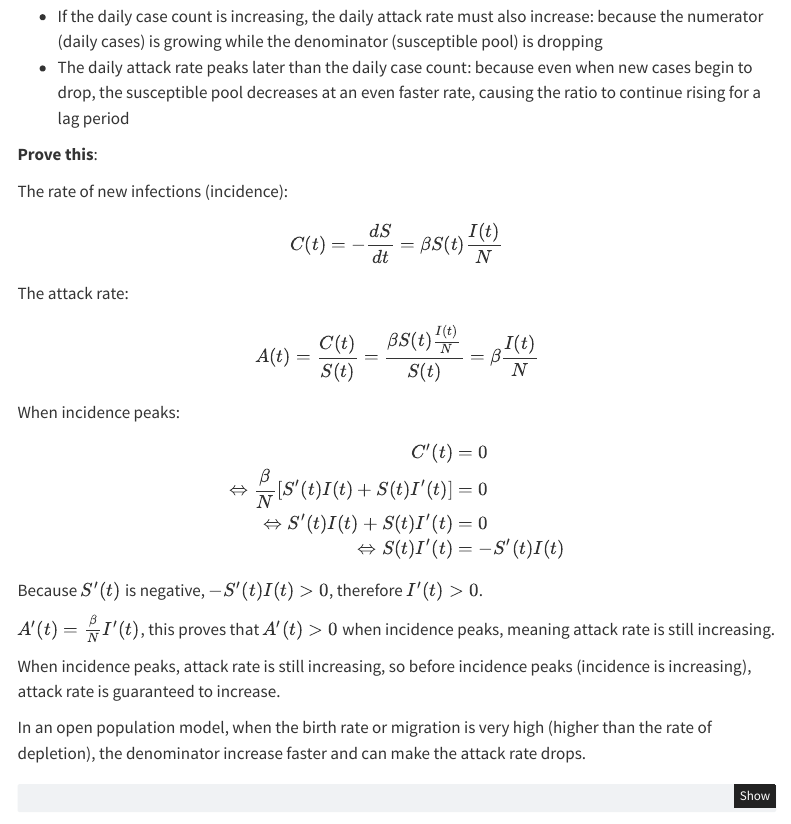
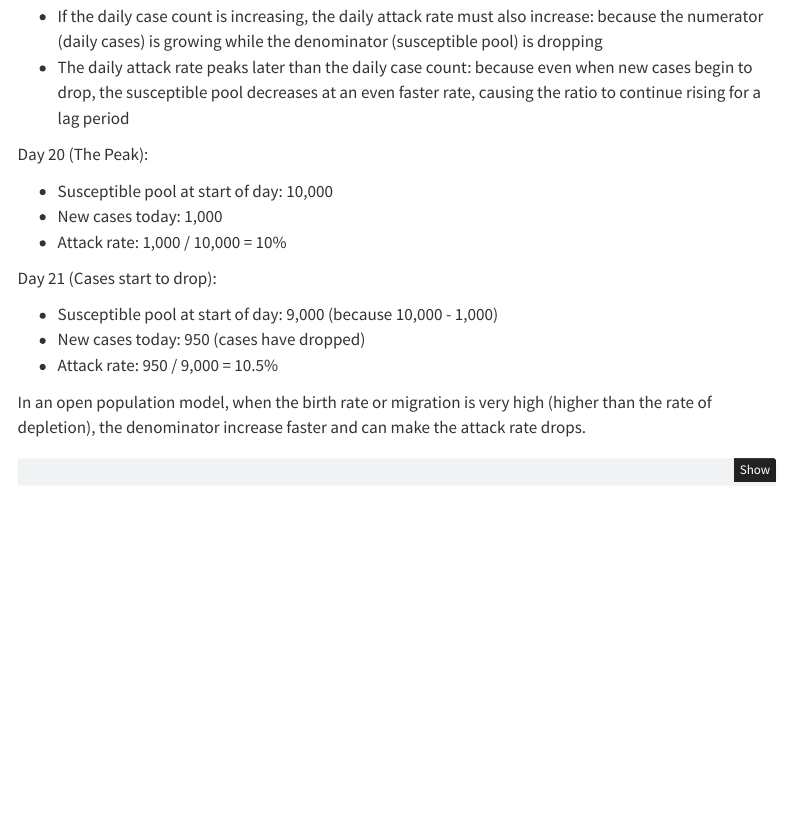
Before and after one commit to OUCRU-Modelling/thinh-dphil, a Quarto document (sero-vax.qmd): the page in a window 1100 px wide, from 230 px down. Rendered offline with R 4.5, knitr and Pandoc in place of Quarto, with nearby package versions; menus at the side of the page are left out.

Commit message:
fix prove

```diff
--- a/sero-vax.qmd
+++ b/sero-vax.qmd
@@ -21,30 +21,17 @@ Attack rate is the proportion of new daily cases relative to the remaining susce
 - If the daily case count is increasing, the daily attack rate must also increase: because the numerator (daily cases) is growing while the denominator (susceptible pool) is dropping
 - The daily attack rate peaks later than the daily case count: because even when new cases begin to drop, the susceptible pool decreases at an even faster rate, causing the ratio to continue rising for a lag period
 
-**Prove this**:
+Day 20 (The Peak):
 
-The rate of new infections (incidence):
+- Susceptible pool at start of day: 10,000
+- New cases today: 1,000
+- Attack rate: 1,000 / 10,000 = 10%
 
-$$C(t) = -\frac{dS}{dt} = \beta S(t) \frac{I(t)}{N}$$
+Day 21 (Cases start to drop):
 
-The attack rate:
-
-$$A(t) = \frac{C(t)}{S(t)} = \frac{\beta S(t) \frac{I(t)}{N}}{S(t)} = \beta \frac{I(t)}{N}$$
-
-When incidence peaks:
-
-$$\begin{align}
-C'(t) &= 0 \\
-\Leftrightarrow \frac{\beta}{N} \left[ S'(t)I(t) + S(t)I'(t) \right] &= 0 \\
-\Leftrightarrow S'(t)I(t) + S(t)I'(t) &= 0 \\
-\Leftrightarrow S(t)I'(t) &= -S'(t)I(t)
-\end{align}$$
-
-Because $S'(t)$ is negative, $-S'(t)I(t) > 0$, therefore $I'(t) > 0$.
-
-$A'(t) = \frac{\beta}{N} I'(t)$, this proves that $A'(t) > 0$ when incidence peaks, meaning attack rate is still increasing.
-
-When incidence peaks, attack rate is still increasing, so before incidence peaks (incidence is increasing), attack rate is guaranteed to increase.
+- Susceptible pool at start of day: 9,000 (because 10,000 - 1,000)
+- New cases today: 950 (cases have dropped)
+- Attack rate: 950 / 9,000 = 10.5%
 
 In an open population model, when the birth rate or migration is very high (higher than the rate of depletion), the denominator increase faster and can make the attack rate drops.
 
```
Also changed, not shown: docs/search.json, 1 other file.
